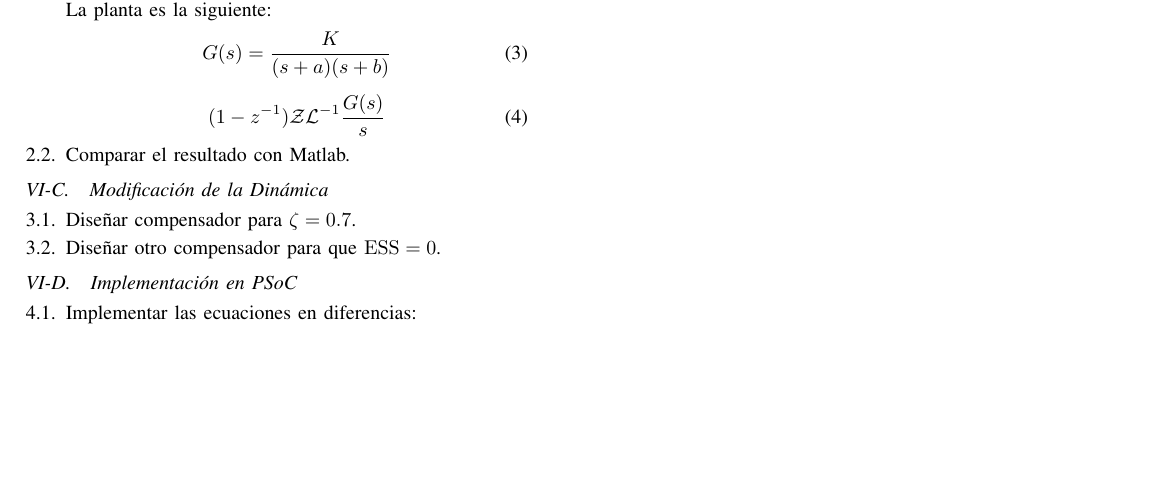
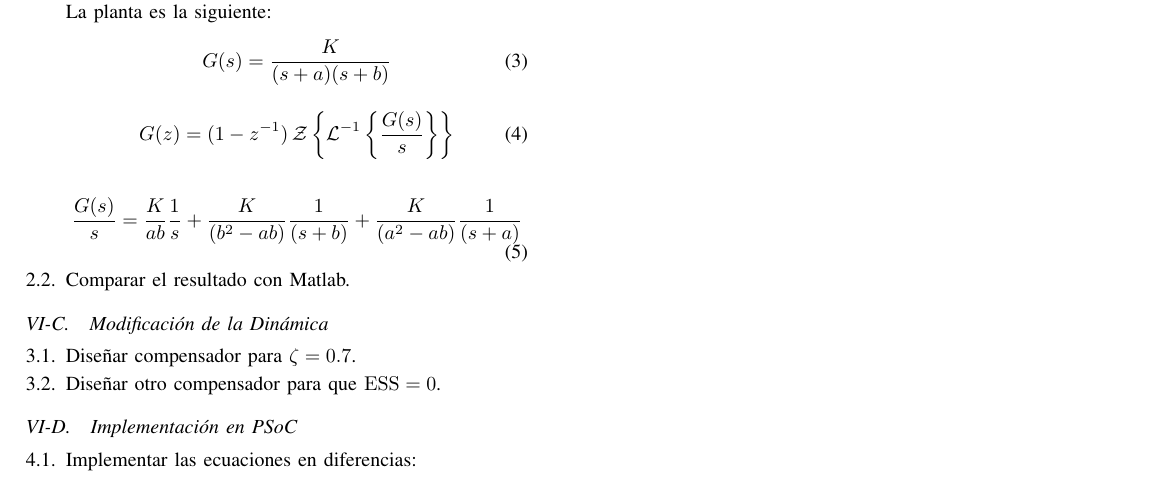
Before and after one commit to simplementeUnPorito/auto, a LaTeX paper (lab2.2/document.tex, which reads lab2.2/discretizacion.tex): part of page 2 of 2, cut so that both start at the same text, the shorter picture padded with empty space. Compiled offline with pdfLaTeX.

Commit message:
lab2discret

```diff
--- a/lab2.2/discretizacion.tex
+++ b/lab2.2/discretizacion.tex
@@ -7,9 +7,12 @@
 	\end{equation}
 
 	\begin{equation}
-		(1-z^{-1})\mathcal{Z}{\mathcal{L}^{-1}{\frac{G(s)}{s}}}
+		G(z)=(1 - z^{-1})\,\mathcal{Z}\left\{ \mathcal{L}^{-1}\left\{ \frac{G(s)}{s} \right\} \right\}
 	\end{equation}
 
+	\begin{equation}
+		\frac{G(s)}{s} = \frac{K}{ab}\frac{1}{s}+\frac{K}{(b^2-ab)}\frac{1}{(s+b)}+\frac{K}{(a^2-ab)}\frac{1}{(s+a)}
+	\end{equation}
 
 	\item Comparar el resultado con Matlab.
 \end{enumerate}
```
Also changed, not shown: lab2.2/document.pdf, 2 other files.
